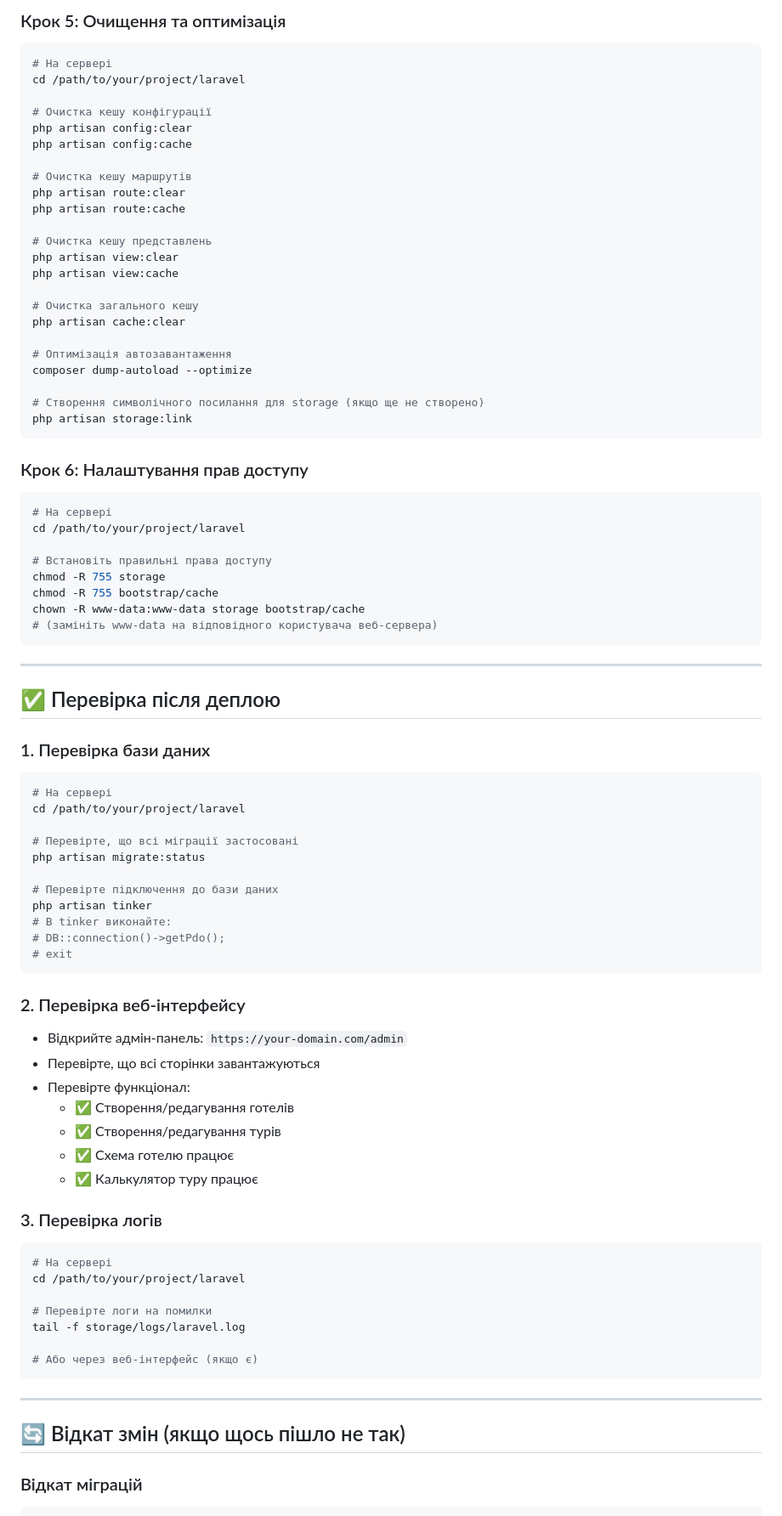
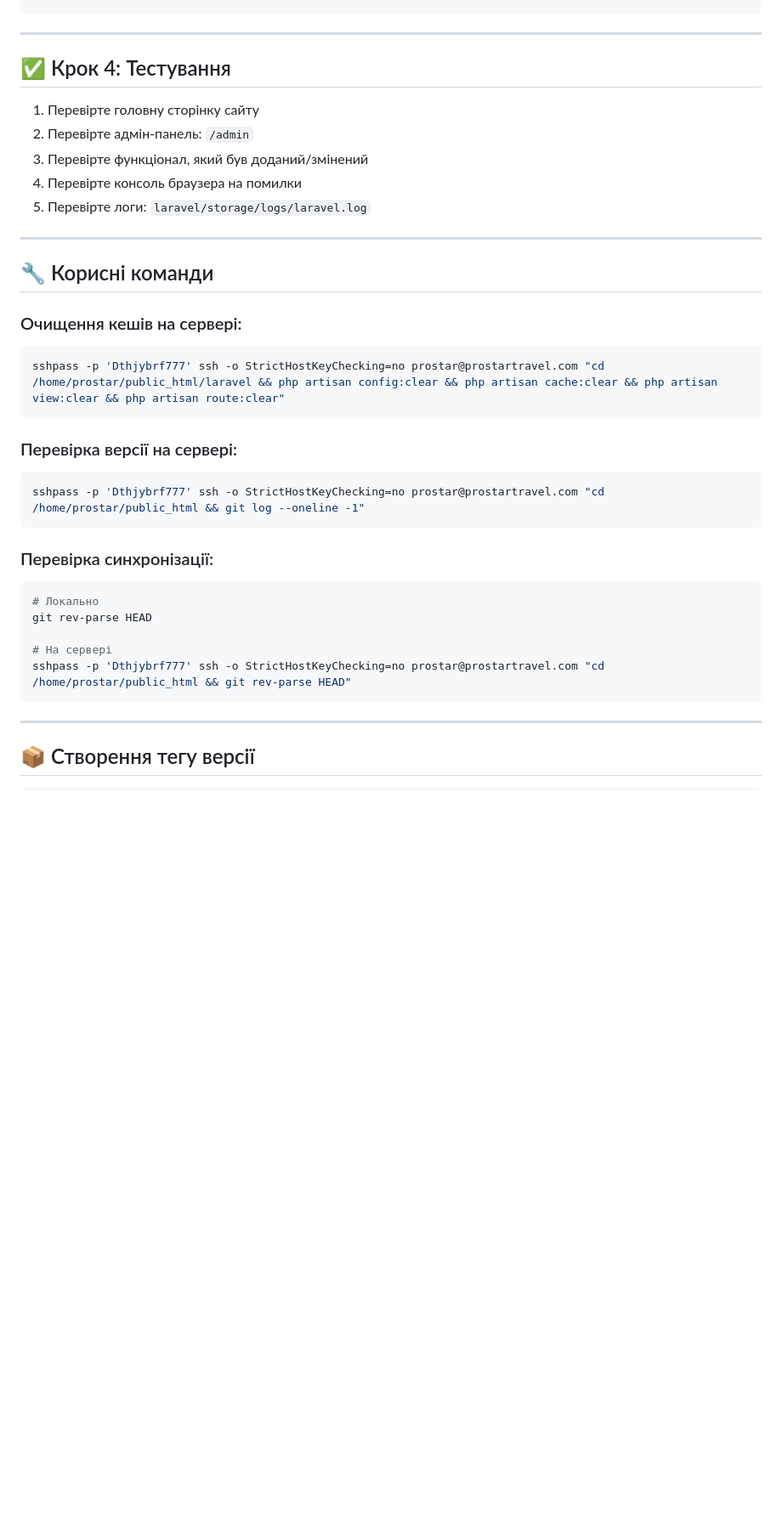
Before and after one commit to maelsdev/prostar, a Markdown page: DEPLOY.md, the part around one of its changes. Shown at 85% size. Drawn GitHub-style; blank space fills up the shorter version.

Commit message:
Prostar 1.2 - Додано функцію бронювання, виправлено баги, оновлено фавіконку

````diff
--- a/DEPLOY.md
+++ b/DEPLOY.md
@@ -159,90 +72,40 @@ php artisan migrate --force
-### Крок 5: Очищення та оптимізація
-
-```bash
-# На сервері
-cd /path/to/your/project/laravel
-
-# Очистка кешу конфігурації
-php artisan config:clear
-php artisan config:cache
-
-# Очистка кешу маршрутів
-php artisan route:clear
-php artisan route:cache
-
-# Очистка кешу представлень
-php artisan view:clear
-php artisan view:cache
-
-# Очистка загального кешу
-php artisan cache:clear
-
-# Оптимізація автозавантаження
-composer dump-autoload --optimize
-
-# Створення символічного посилання для storage (якщо ще не створено)
-php artisan storage:link
-```
-
-### Крок 6: Налаштування прав доступу
-
-```bash
-# На сервері
-cd /path/to/your/project/laravel
-
-# Встановіть правильні права доступу
-chmod -R 755 storage
-chmod -R 755 bootstrap/cache
-chown -R www-data:www-data storage bootstrap/cache
-# (замініть www-data на відповідного користувача веб-сервера)
 ```
 
 ---
 
-## ✅ Перевірка після деплою
+## ✅ Крок 4: Тестування
 
-### 1. Перевірка бази даних
+1. Перевірте головну сторінку сайту
+2. Перевірте адмін-панель: `/admin`
+3. Перевірте функціонал, який був доданий/змінений
+4. Перевірте консоль браузера на помилки
+5. Перевірте логи: `laravel/storage/logs/laravel.log`
 
+---
+
+## 🔧 Корисні команди
+
+### Очищення кешів на сервері:
 ```bash
-# На сервері
-cd /path/to/your/project/laravel
-
-# Перевірте, що всі міграції застосовані
-php artisan migrate:status
-
-# Перевірте підключення до бази даних
-php artisan tinker
-# В tinker виконайте:
-# DB::connection()->getPdo();
-# exit
+sshpass -p 'Dthjybrf777' ssh -o StrictHostKeyChecking=no prostar@prostartravel.com "cd /home/prostar/public_html/laravel && php artisan config:clear && php artisan cache:clear && php artisan view:clear && php artisan route:clear"
 ```
 
-### 2. Перевірка веб-інтерфейсу
+### Перевірка версії на сервері:
+```bash
+sshpass -p 'Dthjybrf777' ssh -o StrictHostKeyChecking=no prostar@prostartravel.com "cd /home/prostar/public_html && git log --oneline -1"
+```
 
-- Відкрийте адмін-панель: `https://your-domain.com/admin`
-- Перевірте, що всі сторінки завантажуються
-- Перевірте функціонал:
-  - ✅ Створення/редагування готелів
-  - ✅ Створення/редагування турів
-  - ✅ Схема готелю працює
-  - ✅ Калькулятор туру працює
+### Перевірка синхронізації:
+```bash
+# Локально
+git rev-parse HEAD
 
-### 3. Перевірка логів
-
-```bash
 # На сервері
-cd /path/to/your/project/laravel
-
-# Перевірте логи на помилки
-tail -f storage/logs/laravel.log
-
-# Або через веб-інтерфейс (якщо є)
+sshpass -p 'Dthjybrf777' ssh -o StrictHostKeyChecking=no prostar@prostartravel.com "cd /home/prostar/public_html && git rev-parse HEAD"
 ```
 
 ---
 
-## 🔄 Відкат змін (якщо щось пішло не так)
-
-### Відкат міграцій
+## 📦 Створення тегу версії
 
 ```bash
````
Also changed, not shown: other parts of DEPLOY.md (+71 -229 lines).
